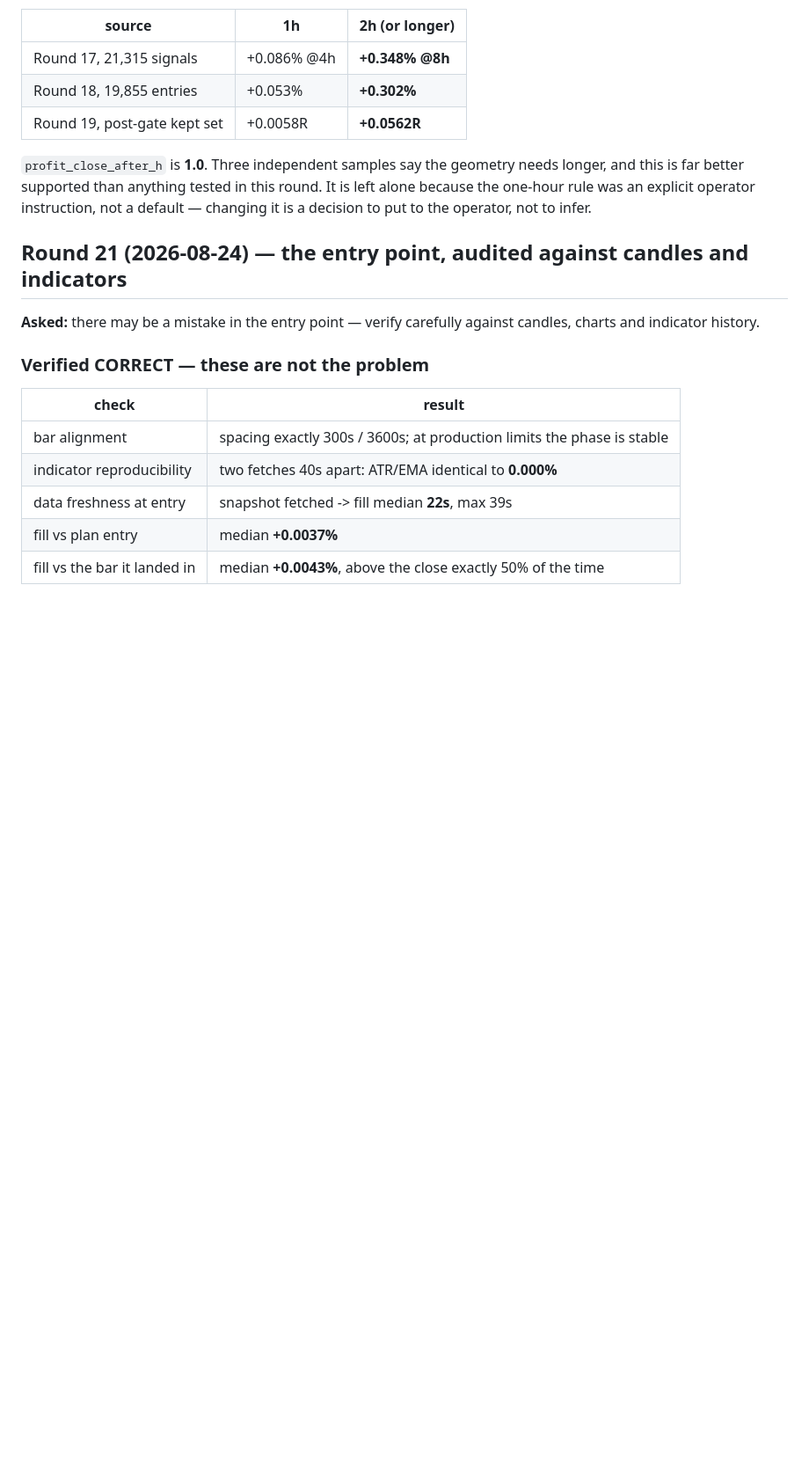
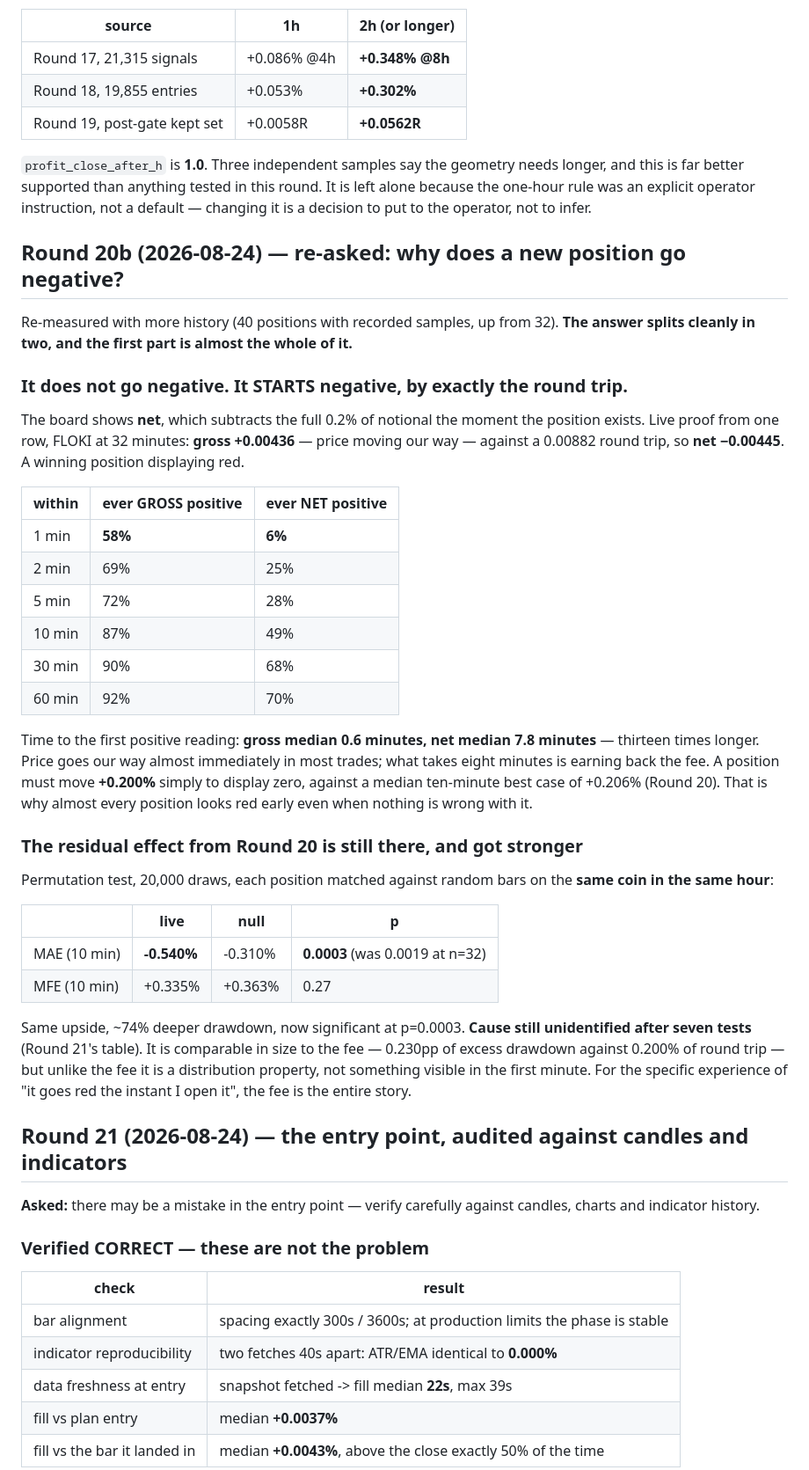
Before and after one commit to seiwaz/crypto-project, a Markdown page: docs/RESEARCH_LOG.md, the part around the change. Shown at 88% size. Drawn GitHub-style; blank space fills up the shorter version.

Commit message:
Round 20b: re-measure why a new position shows red
Split cleanly in two, and the first part is almost all of it.

IT DOES NOT GO NEGATIVE — IT STARTS NEGATIVE. The board shows net, which subtracts
the full 0.2% round trip the moment the position exists. Live proof in one row:
FLOKI at 32 minutes, gross +0.00436 with price moving our way, round trip 0.00882,
net -0.00445. A winning position displaying red.

Across 40 positions with recorded history:

  within 1m   58% ever GROSS positive     6% ever NET positive
  within 5m   72%                        28%
  within 30m  90%                        68%

Time to first positive reading: gross median 0.6 min, net median 7.8 min — 13x
longer. Price goes our way almost immediately; what takes eight minutes is earning
back the fee. A position needs +0.200% to display zero against a median ten-minute
best case of +0.206%.

THE RESIDUAL EFFECT IS STILL REAL AND GOT STRONGER. Permutation test against
random bars on the same coin in the same hour, now n=40: MAE -0.540% vs a -0.310%
null, p=0.0003 (was 0.0019 at n=32); MFE unchanged at p=0.27. Same upside, ~74%
deeper drawdown, cause still unidentified after the seven tests in Round 21. It is
comparable in size to the fee (0.230pp vs 0.200%) but it is a distribution
property, not something visible in the first minute — for "it goes red the instant
I open it", the fee is the entire story.

Co-Authored-By: Claude Opus 5 <noreply@anthropic.com>
Claude-Session: https://claude.ai/code/session_01UTb9w8SQyLw74PmAg6JAhn

```diff
--- a/docs/RESEARCH_LOG.md
+++ b/docs/RESEARCH_LOG.md
@@ -909,6 +909,52 @@ left alone because the one-hour rule was an explicit operator instruction, not a
 default — changing it is a decision to put to the operator, not to infer.
 
 
+## Round 20b (2026-08-24) — re-asked: why does a new position go negative?
+
+Re-measured with more history (40 positions with recorded samples, up from 32).
+**The answer splits cleanly in two, and the first part is almost the whole of it.**
+
+### It does not go negative. It STARTS negative, by exactly the round trip.
+
+The board shows **net**, which subtracts the full 0.2% of notional the moment the
+position exists. Live proof from one row, FLOKI at 32 minutes: **gross +0.00436**
+— price moving our way — against a 0.00882 round trip, so **net −0.00445**. A
+winning position displaying red.
+
+| within | ever GROSS positive | ever NET positive |
+|---|---|---|
+| 1 min | **58%** | **6%** |
+| 2 min | 69% | 25% |
+| 5 min | 72% | 28% |
+| 10 min | 87% | 49% |
+| 30 min | 90% | 68% |
+| 60 min | 92% | 70% |
+
+Time to the first positive reading: **gross median 0.6 minutes, net median 7.8
+minutes** — thirteen times longer. Price goes our way almost immediately in most
+trades; what takes eight minutes is earning back the fee. A position must move
+**+0.200%** simply to display zero, against a median ten-minute best case of
++0.206% (Round 20). That is why almost every position looks red early even when
+nothing is wrong with it.
+
+### The residual effect from Round 20 is still there, and got stronger
+
+Permutation test, 20,000 draws, each position matched against random bars on the
+**same coin in the same hour**:
+
+| | live | null | p |
+|---|---|---|---|
+| MAE (10 min) | **-0.540%** | -0.310% | **0.0003** (was 0.0019 at n=32) |
+| MFE (10 min) | +0.335% | +0.363% | 0.27 |
+
+Same upside, ~74% deeper drawdown, now significant at p=0.0003. **Cause still
+unidentified after seven tests** (Round 21's table). It is comparable in size to
+the fee — 0.230pp of excess drawdown against 0.200% of round trip — but unlike the
+fee it is a distribution property, not something visible in the first minute. For
+the specific experience of "it goes red the instant I open it", the fee is the
+entire story.
+
+
 ## Round 21 (2026-08-24) — the entry point, audited against candles and indicators
 
 **Asked:** there may be a mistake in the entry point — verify carefully against
```
